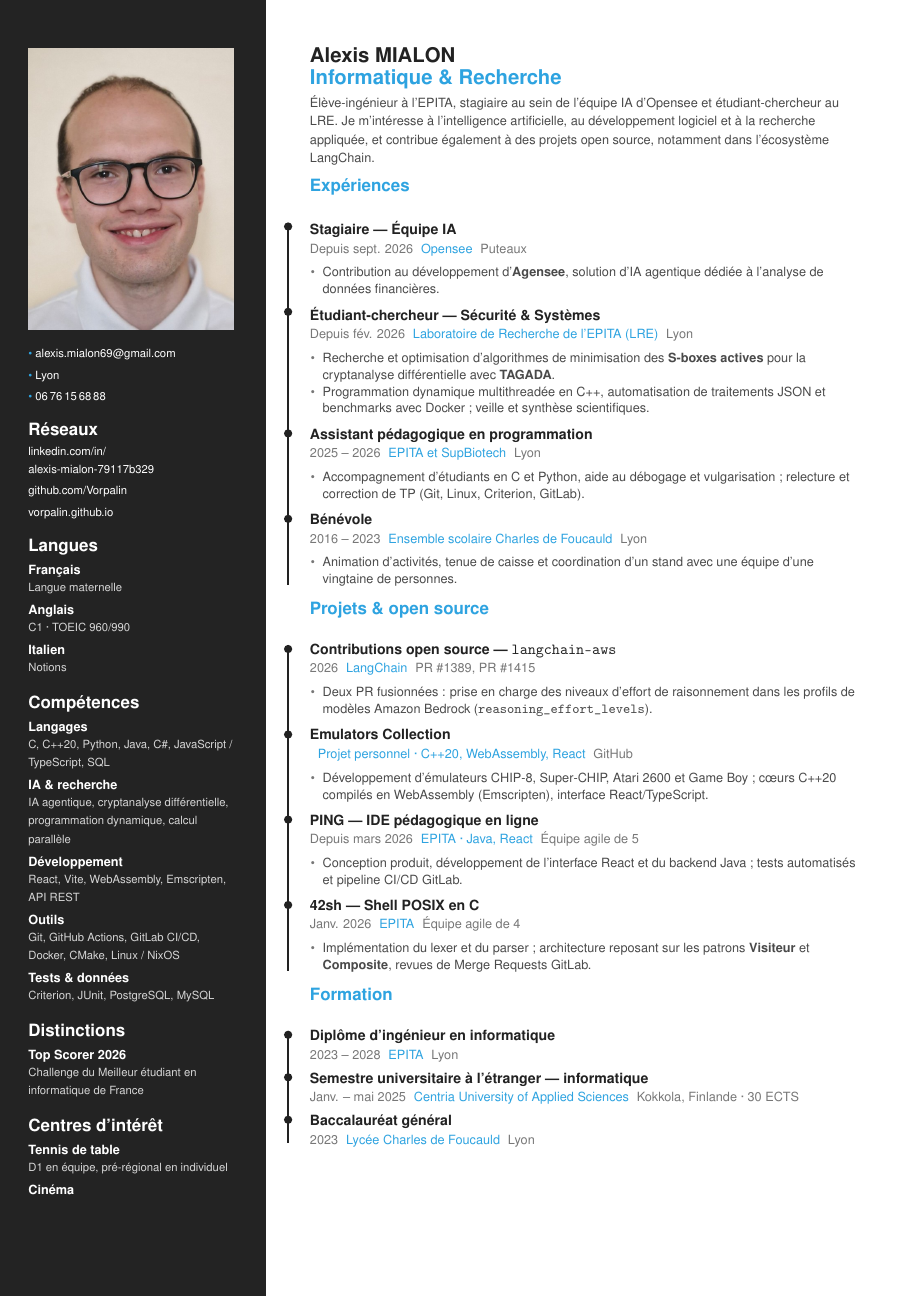
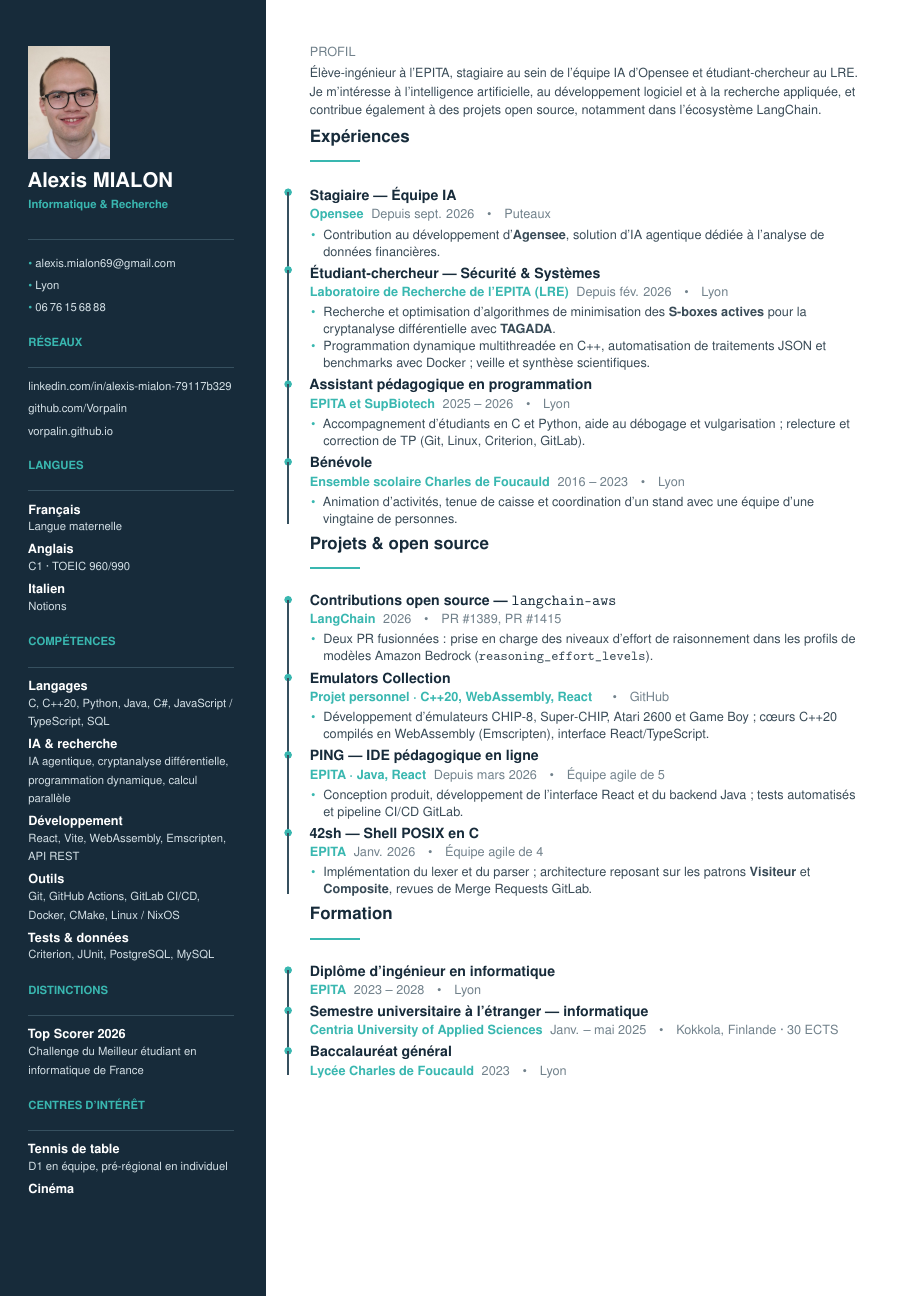
Before and after one commit to Vorpalin/curriculum-vitae, a LaTeX CV (cv_two_columns.tex): the whole page. Compiled offline with pdfLaTeX.

Commit message:
Modernize two-column CV visual design

```diff
--- a/cv_two_columns.tex
+++ b/cv_two_columns.tex
@@ -14,6 +8,7 @@
 \usepackage[T1]{fontenc}
 \usepackage[scaled=0.92]{helvet}
 \renewcommand{\familydefault}{\sfdefault}
+\usepackage{microtype}
 \usepackage[a4paper,margin=0pt,nohead,nofoot]{geometry}
 \usepackage{xcolor}
 \usepackage{graphicx}
@@ -27,52 +22,57 @@
 \input{content/personal}
 \input{content/\cvlang}
 
-% ---------- Couleurs (modifier ici pour changer le thème) ----------
-\definecolor{accent}{HTML}{2EA3E0}   % bleu des titres
-\definecolor{side}{HTML}{232323}     % fond de la barre latérale
-\definecolor{sidetext}{HTML}{D6D6D6} % texte secondaire de la barre
-\definecolor{ink}{HTML}{222222}      % titres sombres
-\definecolor{body}{HTML}{4A4A4A}     % texte courant
-\definecolor{muted}{HTML}{777777}
+% ---------- Palette ----------
+\definecolor{accent}{HTML}{39B7B0}   % turquoise
+\definecolor{side}{HTML}{172B3A}     % bleu nuit
+\definecolor{sidetext}{HTML}{D4E0E6}
+\definecolor{ink}{HTML}{172B3A}
+\definecolor{body}{HTML}{394B57}
+\definecolor{muted}{HTML}{71818B}
+\definecolor{sideRule}{HTML}{36505F}
 
 % ---------- Dimensions ----------
-\newcommand{\sidew}{6.1cm}      % largeur de la barre latérale
-\newcommand{\sidetextw}{4.7cm}  % largeur utile du texte de la barre
-\newcommand{\maintextw}{12.5cm} % largeur de la colonne principale
+\newcommand{\sidew}{6.1cm}
+\newcommand{\sidetextw}{4.7cm}
+\newcommand{\maintextw}{12.5cm}
 
 \AddToShipoutPictureBG*{\AtPageLowerLeft{\color{side}\rule{\sidew}{\paperheight}}}
 
 \pagestyle{empty}
 \setlength{\parindent}{0pt}
 \setlength{\parskip}{0pt}
-\setlist[itemize]{leftmargin=0.9em,itemsep=0pt,topsep=1pt,parsep=0pt,label={\textcolor{muted}{\textbullet}}}
+\setlist[itemize]{leftmargin=0.95em,itemsep=0.2pt,topsep=1.2pt,parsep=0pt,partopsep=0pt,label={\textcolor{accent}{\textbullet}}}
 
 % ---------- Barre latérale ----------
-\newcommand{\sidehead}[1]{\vspace{9pt}{\color{white}\bfseries\large #1}\par\vspace{3pt}}
-\newcommand{\sideitem}[2]{{\color{white}\bfseries\small #1}\\[-1pt]{\color{sidetext}\footnotesize #2}\par\vspace{3pt}}
-\newcommand{\sideline}[1]{{\color{white}\footnotesize #1}\par\vspace{2pt}}
+\newcommand{\sidehead}[1]{%
+  \vspace{8pt}{\color{accent}\bfseries\footnotesize\MakeUppercase{#1}}\par
+  \vspace{2pt}{\color{sideRule}\rule{\sidetextw}{0.45pt}}\par\vspace{3pt}}
+\newcommand{\sideitem}[2]{%
+  {\color{white}\bfseries\small #1}\\[-1pt]
+  {\color{sidetext}\footnotesize #2}\par\vspace{3pt}}
+\newcommand{\sideline}[1]{{\color{sidetext}\footnotesize #1}\par\vspace{2.5pt}}
 
-% ---------- Frise (colonne principale) ----------
+% ---------- Frise principale ----------
 \newsavebox{\eb}
-% \entryfull{rallonge}{Titre}{Date}{Organisation}{Lieu}{Description}
-% Chaque entrée dessine son point et son segment de frise (une seule compilation).
 \newcommand{\entryfull}[6]{%
-  \vspace{4.5pt}\noindent%
+  \vspace{3.6pt}\noindent%
   \sbox{\eb}{\begin{minipage}[t]{\maintextw}\raggedright
     {\color{ink}\bfseries\normalsize #2}\par
-    {\color{muted}\small #3}\ \ {\color{accent}\small #4}\ \ {\color{muted}\small #5}\par\vspace{1.5pt}
+    {\color{accent}\small\bfseries #4}\hspace{5pt}{\color{muted}\small #3\ifx\relax#5\relax\else\quad\textbullet\quad #5\fi}\par\vspace{1pt}
     #6
   \end{minipage}}%
   \tikz[overlay]{%
-    \fill[ink] (-0.5cm,-0.11cm) circle (2.7pt);
-    \draw[ink,line width=0.9pt] (-0.5cm,-0.11cm) -- (-0.5cm,{-\the\dimexpr\dp\eb+#1+0.11cm\relax});}%
+    \fill[accent] (-0.5cm,-0.11cm) circle (2.5pt);
+    \draw[sideRule,line width=0.8pt] (-0.5cm,-0.11cm) -- (-0.5cm,{-\the\dimexpr\dp\eb+#1+0.11cm\relax});}%
   \usebox{\eb}\par}
-\newcommand{\entry}[5]{\entryfull{8pt}{#1}{#2}{#3}{#4}{#5}}
-\newcommand{\entrylast}[5]{\entryfull{-7pt}{#1}{#2}{#3}{#4}{#5}}
+\newcommand{\entry}[5]{\entryfull{7pt}{#1}{#2}{#3}{#4}{#5}}
+\newcommand{\entrylast}[5]{\entryfull{-6pt}{#1}{#2}{#3}{#4}{#5}}
 
-\newcommand{\maintitle}[1]{{\color{accent}\bfseries\large #1}\par\vspace{3pt}}
+\newcommand{\maintitle}[1]{%
+  {\color{ink}\bfseries\large #1}\par
+  \vspace{1pt}{\color{accent}\rule{1.15cm}{1.3pt}}\par\vspace{1pt}}
 
-% ---------- API de contenu (utilisée par content/*.tex) ----------
+% ---------- API de contenu ----------
 \newcommand{\cvli}{\item}
 \newcommand{\cvbody}[1]{\begin{itemize}\small\color{body}#1\end{itemize}}
 \newcommand{\cvexp}[5]{\entry{#1}{#4}{#2}{#3}{\cvbody{#5}}}
@@ -87,16 +87,20 @@
 \begin{document}
 \noindent\hspace*{0.65cm}%
 \begin{minipage}[t][29.2cm][t]{\sidetextw}\raggedright
-  \vspace{0.75cm}
-  \IfFileExists{photo.jpg}{\noindent\includegraphics[width=\sidetextw]{photo.jpg}\par\vspace{6pt}}{}
+  \vspace{0.72cm}
+  \IfFileExists{photo.jpg}{\noindent\includegraphics[width=2.55cm,height=2.55cm,keepaspectratio]{photo.jpg}\par\vspace{7pt}}{}
+  {\color{white}\bfseries\Large\cvName}\par\vspace{2pt}
+  {\color{accent}\footnotesize\bfseries\cvTagline}\par\vspace{8pt}
+  {\color{sideRule}\rule{\sidetextw}{0.5pt}}\par\vspace{6pt}
+
   \sideline{\textcolor{accent}{\textbullet}\ \cvEmail}
   \sideline{\textcolor{accent}{\textbullet}\ \cvCity}
   \sideline{\textcolor{accent}{\textbullet}\ \cvPhone}
 
   \sidehead{\cvLabNetworks}
-  \sideline{\href{https://www.linkedin.com/in/\cvLinkedinId/}{\textcolor{white}{linkedin.com/in/}}\\\href{https://www.linkedin.com/in/\cvLinkedinId/}{\textcolor{white}{\cvLinkedinId}}}
-  \sideline{\href{https://github.com/\cvGithubUser}{\textcolor{white}{github.com/\cvGithubUser}}}
-  \sideline{\href{https://\cvSite/}{\textcolor{white}{\cvSite}}}
+  \sideline{\href{https://www.linkedin.com/in/\cvLinkedinId/}{\textcolor{sidetext}{linkedin.com/in/\cvLinkedinId}}}
+  \sideline{\href{https://github.com/\cvGithubUser}{\textcolor{sidetext}{github.com/\cvGithubUser}}}
+  \sideline{\href{https://\cvSite/}{\textcolor{sidetext}{\cvSite}}}
 
   \sidehead{\cvLabLang}
   \cvLangItems
@@ -112,18 +116,17 @@
 \end{minipage}%
 \hspace{1.75cm}%
 \begin{minipage}[t][29.2cm][t]{\maintextw}\raggedright
-  \vspace{0.75cm}
-  {\color{ink}\bfseries\Large\cvName}\par\vspace{2pt}
-  {\color{accent}\bfseries\Large\cvTagline}\par\vspace{3pt}
+  \vspace{0.72cm}
+  {\color{muted}\small\MakeUppercase{\cvLabProfile}}\par\vspace{2pt}
   {\color{body}\small\cvProfile}\par
 
-  \vspace{7pt}\maintitle{\cvLabExp}
+  \vspace{6pt}\maintitle{\cvLabExp}
   \cvExperiences
 
-  \vspace{6pt}\maintitle{\cvLabProj}
+  \vspace{5pt}\maintitle{\cvLabProj}
   \cvProjects
 
-  \vspace{6pt}\maintitle{\cvLabEdu}
+  \vspace{5pt}\maintitle{\cvLabEdu}
   \cvEducation
 \end{minipage}
 \end{document}
```
Also changed, not shown: cv_two_columns.tex (8 more changed lines).
